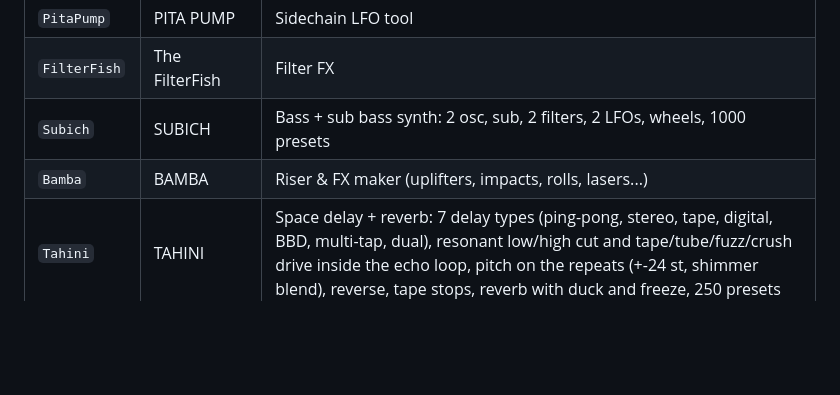
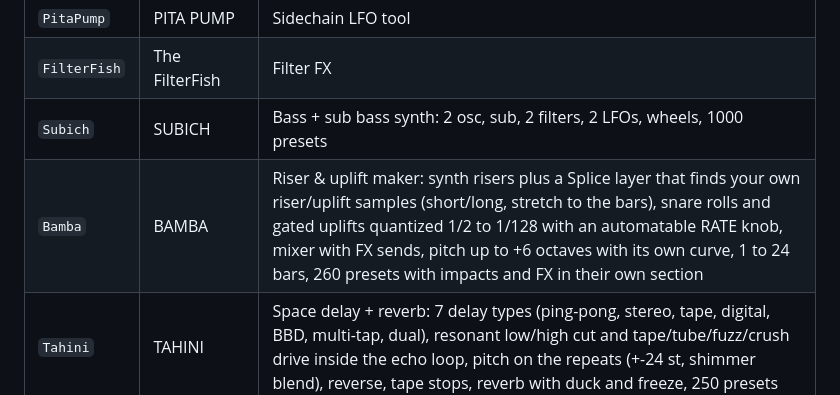
Before and after one commit to Giladx/skazi-bundle, a Markdown page: README.md, the part around the change. Rendered like a GitHub page; blank space fills up the shorter version.

Commit message:
README: BAMBA row for 1.1 (Splice layer, quantized rolls, RATE, mixer, 24 bars)
Co-Authored-By: Claude Opus 5.5 <noreply@anthropic.com>

```diff
--- a/README.md
+++ b/README.md
@@ -10,7 +10,7 @@ Every plugin uses the vendor name **SKAZI**, so DAWs list them together.
 | `PitaPump` | PITA PUMP | Sidechain LFO tool |
 | `FilterFish` | The FilterFish | Filter FX |
 | `Subich` | SUBICH | Bass + sub bass synth: 2 osc, sub, 2 filters, 2 LFOs, wheels, 1000 presets |
-| `Bamba` | BAMBA | Riser & FX maker (uplifters, impacts, rolls, lasers...) |
+| `Bamba` | BAMBA | Riser & uplift maker: synth risers plus a Splice layer that finds your own riser/uplift samples (short/long, stretch to the bars), snare rolls and gated uplifts quantized 1/2 to 1/128 with an automatable RATE knob, mixer with FX sends, pitch up to +6 octaves with its own curve, 1 to 24 bars, 260 presets with impacts and FX in their own section |
 | `Tahini` | TAHINI | Space delay + reverb: 7 delay types (ping-pong, stereo, tape, digital, BBD, multi-tap, dual), resonant low/high cut and tape/tube/fuzz/crush drive inside the echo loop, pitch on the repeats (+-24 st, shimmer blend), reverse, tape stops, reverb with duck and freeze, 250 presets |
 | `Zhug` | ZHUG | Saturator + widener, 4x oversampled, multiband |
 | `Bully` | BULLY | Wavetable synth: 3 osc with dual warp, 2 filters, 10 LFOs, chaos, mod matrix, FX rack, arp, analog character (drift, saturation, boost, spread), SHARP 24 zero-delay-feedback ladder filter, 462 presets |
```
